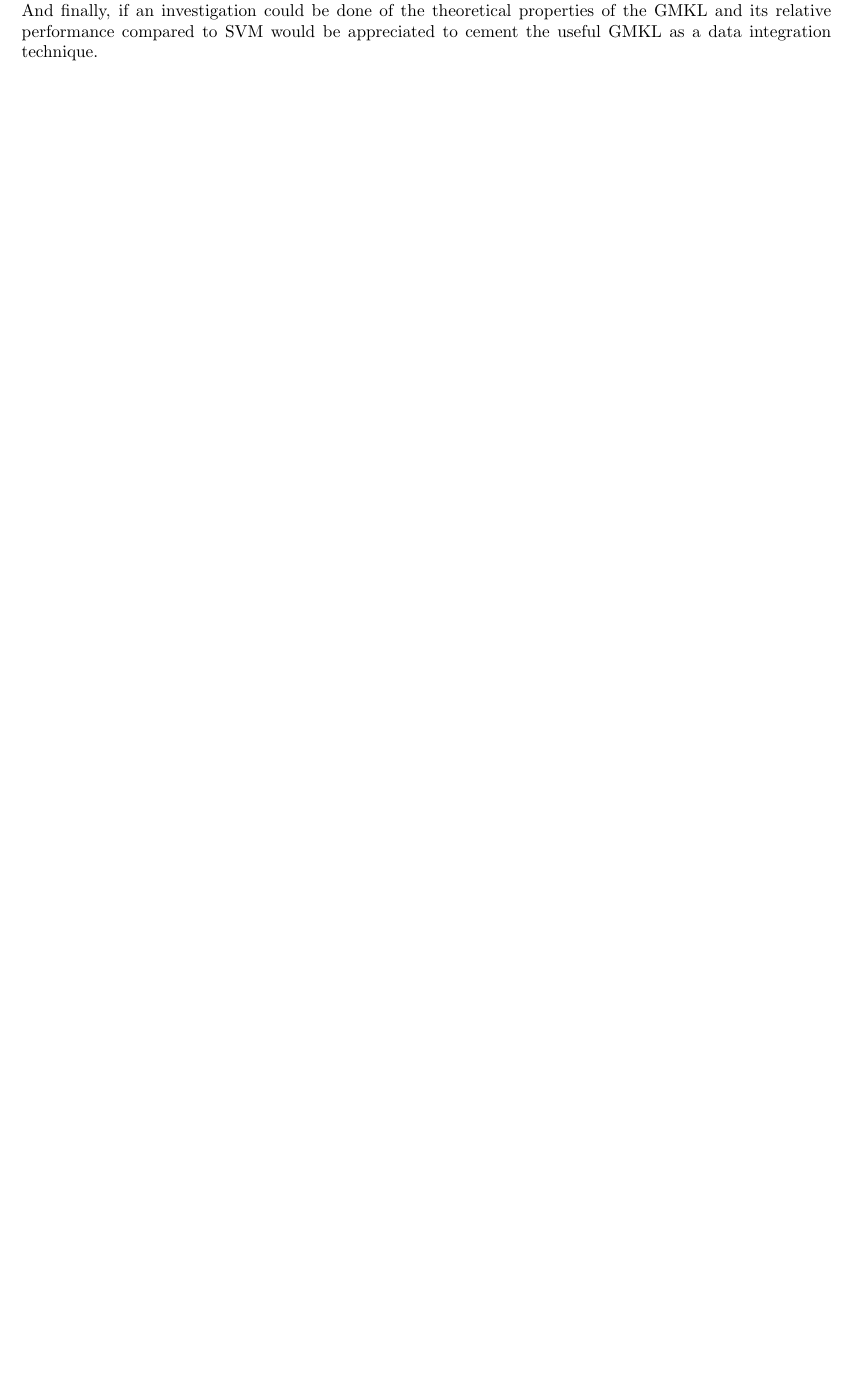
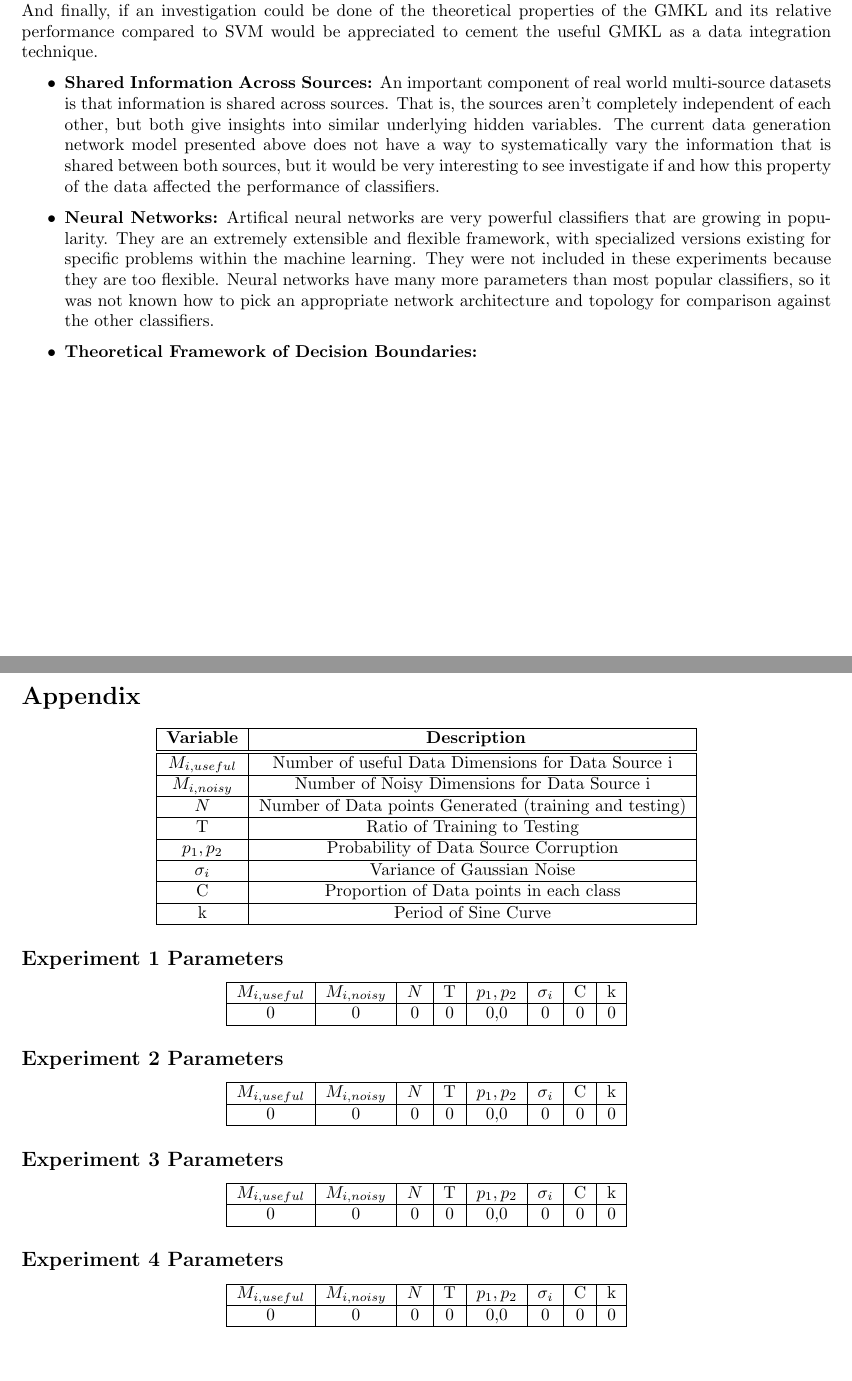
Before and after one commit to pjh5/MLSiml, a LaTeX document (report/writeup.tex): part of page 11 of 11 before the commit and two parts of pages 11 and 12 of 12 after it, the two joined at a grey line, cut so that both start at the same text, the shorter picture padded with empty space. Compiled offline with pdfLaTeX.

Commit message:
Added appendix and futurework stuff

```diff
--- a/report/writeup.tex
+++ b/report/writeup.tex
@@ -545,4 +545,101 @@ From these experiment we have seen not only the usefulness of GMKL, but also wit
 \section*{Future Work}
 For future work, first, we would like to see GMKL used on an real life data analysis problem too see if it shows the same utility that we saw previously. Second, since GMKL, and the creation of kernels is a fairly expensive operation to begin with, it would be nice to create a computationally less expensive version so that this could be run on larger datasets. Third, to show that GMKL is indeed up to the performance of other cutting edge algorithm, further comparison with other methods such as Neural Networks is necessary. And finally, if an investigation could be done of the theoretical properties of the GMKL and its relative performance compared to SVM would be appreciated to cement the useful GMKL as a data integration technique.
 
+\begin{itemize}
+    \item \textbf{Shared Information Across Sources:} An important component of
+        real world multi-source datasets is that information is shared across
+        sources. That is, the sources aren't completely independent of each
+        other, but both give insights into similar underlying hidden variables.
+        The current data generation network model presented above does not have
+        a way to systematically vary the information that is shared between
+        both sources, but it would be very interesting to see investigate if
+        and how this property of the data affected the performance of
+        classifiers.
+    \item \textbf{Neural Networks:} Artifical neural networks are very powerful
+        classifiers that are growing in popularity. They are an extremely
+        extensible and flexible framework, with specialized versions existing
+        for specific problems within the machine learning. They were not
+        included in these experiments because they are too flexible. Neural
+        networks have many more parameters than most popular classifiers, so it
+        was not known how to pick an appropriate network architecture and
+        topology for comparison against the other classifiers.
+    \item \textbf{Theoretical Framework of Decision Boundaries:}
+\end{itemize}
+
+
+
+
+
+
+\newpage
+\section*{Appendix}
+
+\begin{center}
+\begin{tabular}{|c|c|}
+\hline
+\textbf{Variable} &\textbf{ Description}\\
+\hline
+\hline
+$M_{i,useful}$ & Number of useful Data Dimensions for Data Source i\\
+\hline
+$M_{i, noisy}$ & Number of Noisy Dimensions for Data Source i\\
+\hline
+$N$ & Number of Data points Generated (training and testing)\\
+\hline
+T & Ratio of Training to Testing \\
+\hline
+$p_1, p_2$ & Probability of Data Source Corruption\\
+\hline
+$\sigma_i$ & Variance of Gaussian Noise \\
+\hline
+C & Proportion of Data points in each class \\
+\hline
+k & Period of Sine Curve\\
+\hline
+\end{tabular}
+\end{center}
+
+\subsection*{Experiment 1 Parameters}
+\begin{center}
+\begin{tabular}{|c|c|c|c|c|c|c|c|}
+\hline
+$M_{i,useful}$ & $M_{i, noisy}$ & $N$ & T &  $p_1, p_2$ & $\sigma_i$ & C &  k  \\
+\hline
+0& 0 & 0 &0 & 0,0 & 0 & 0 & 0  \\
+\hline
+\end{tabular}
+\end{center}
+
+\subsection*{Experiment 2 Parameters}
+\begin{center}
+\begin{tabular}{|c|c|c|c|c|c|c|c|}
+\hline
+$M_{i,useful}$ & $M_{i, noisy}$ & $N$ & T &  $p_1, p_2$ & $\sigma_i$ & C &  k  \\
+\hline
+0& 0 & 0 &0 & 0,0 & 0 & 0 & 0  \\
+\hline
+\end{tabular}
+\end{center}
+\subsection*{Experiment 3 Parameters}
+\begin{center}
+\begin{tabular}{|c|c|c|c|c|c|c|c|}
+\hline
+$M_{i,useful}$ & $M_{i, noisy}$ & $N$ & T &  $p_1, p_2$ & $\sigma_i$ & C &  k  \\
+\hline
+0& 0 & 0 &0 & 0,0 & 0 & 0 & 0  \\
+\hline
+\end{tabular}
+\end{center}
+\subsection*{Experiment 4 Parameters}
+\begin{center}
+\begin{tabular}{|c|c|c|c|c|c|c|c|}
+\hline
+$M_{i,useful}$ & $M_{i, noisy}$ & $N$ & T &  $p_1, p_2$ & $\sigma_i$ & C &  k  \\
+\hline
+0& 0 & 0 &0 & 0,0 & 0 & 0 & 0  \\
+\hline
+\end{tabular}
+\end{center}
+
+
 \end{document}
```
Also changed, not shown: report/writeup.pdf.
